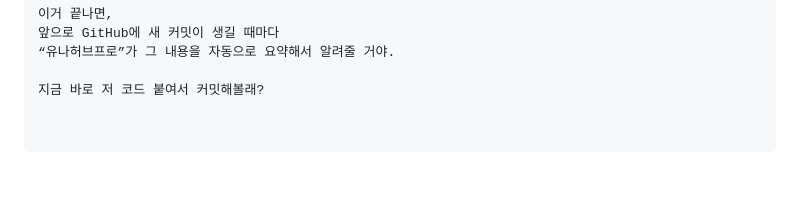
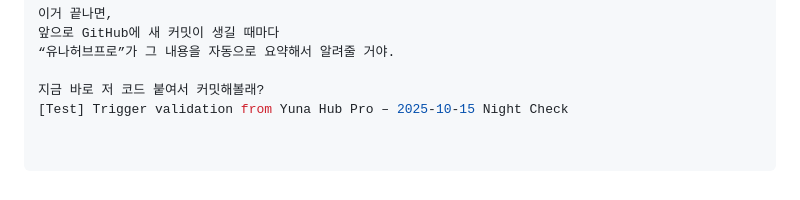
Before and after one commit to sunghun0422/yuna-hub-app, a Markdown page: 01_HUB/Governance/Handoff_Memo_HISTORY.md, the part around the change. GitHub-like rendering.

Commit message:
Update Handoff_Memo_HISTORY.md
Add [Test] Trigger validation from Yuna Hub Pro – 2025-10-15 Night Check

```diff
--- a/01_HUB/Governance/Handoff_Memo_HISTORY.md
+++ b/01_HUB/Governance/Handoff_Memo_HISTORY.md
@@ -87,3 +87,4 @@ last_update: "2025-10-15"
 “유나허브프로”가 그 내용을 자동으로 요약해서 알려줄 거야.
 
 지금 바로 저 코드 붙여서 커밋해볼래?
+[Test] Trigger validation from Yuna Hub Pro – 2025-10-15 Night Check
```
